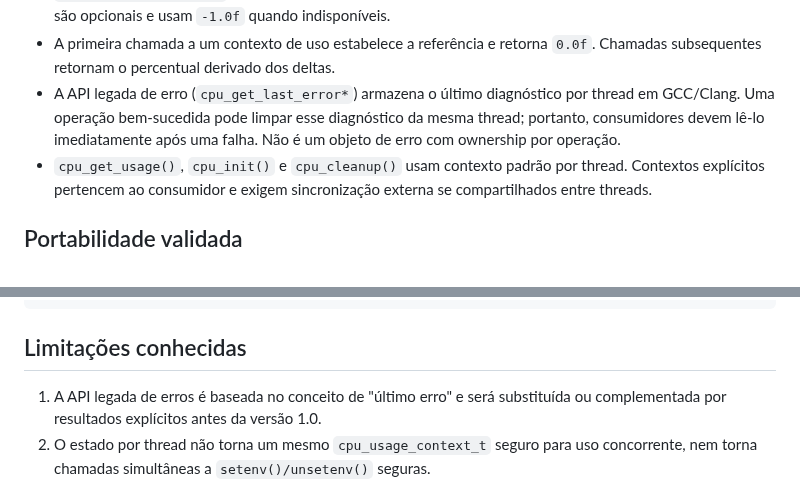
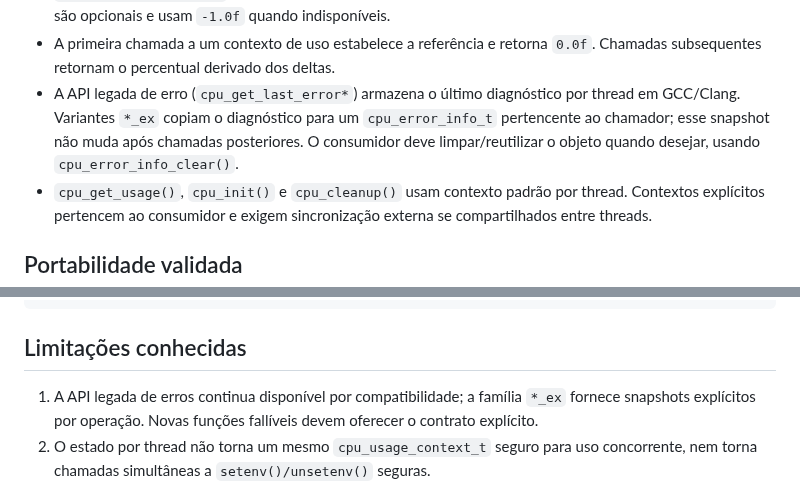
Before and after one commit to mnl-nox/cpu-reader, a Markdown page: doc/arquitetura.md, 2 parts joined by grey strips. Drawn GitHub-style.

Commit message:
docs: align architecture error contract

```diff
--- a/doc/arquitetura.md
+++ b/doc/arquitetura.md
@@ -45,9 +45,10 @@ legada enquanto permanece compilável em modo C99.
 - A primeira chamada a um contexto de uso estabelece a referência e retorna
   `0.0f`. Chamadas subsequentes retornam o percentual derivado dos deltas.
 - A API legada de erro (`cpu_get_last_error*`) armazena o último diagnóstico
-  por thread em GCC/Clang. Uma operação bem-sucedida pode limpar esse
-  diagnóstico da mesma thread; portanto, consumidores devem lê-lo imediatamente
-  após uma falha. Não é um objeto de erro com ownership por operação.
+  por thread em GCC/Clang. Variantes `*_ex` copiam o diagnóstico para um
+  `cpu_error_info_t` pertencente ao chamador; esse snapshot não muda após
+  chamadas posteriores. O consumidor deve limpar/reutilizar o objeto quando
+  desejar, usando `cpu_error_info_clear()`.
 - `cpu_get_usage()`, `cpu_init()` e `cpu_cleanup()` usam contexto padrão
   por thread. Contextos explícitos pertencem ao consumidor e exigem
   sincronização externa se compartilhados entre threads.
@@ -94,8 +95,9 @@ cpu_info.c            cpu_usage.c          cpu_telemetry.c
 
 ## Limitações conhecidas
 
-1. A API legada de erros é baseada no conceito de "último erro" e será
-   substituída ou complementada por resultados explícitos antes da versão 1.0.
+1. A API legada de erros continua disponível por compatibilidade; a família `*_ex`
+   fornece snapshots explícitos por operação. Novas funções fallíveis devem
+   oferecer o contrato explícito.
 2. O estado por thread não torna um mesmo `cpu_usage_context_t` seguro para
    uso concorrente, nem torna chamadas simultâneas a `setenv()/unsetenv()`
    seguras.
```
